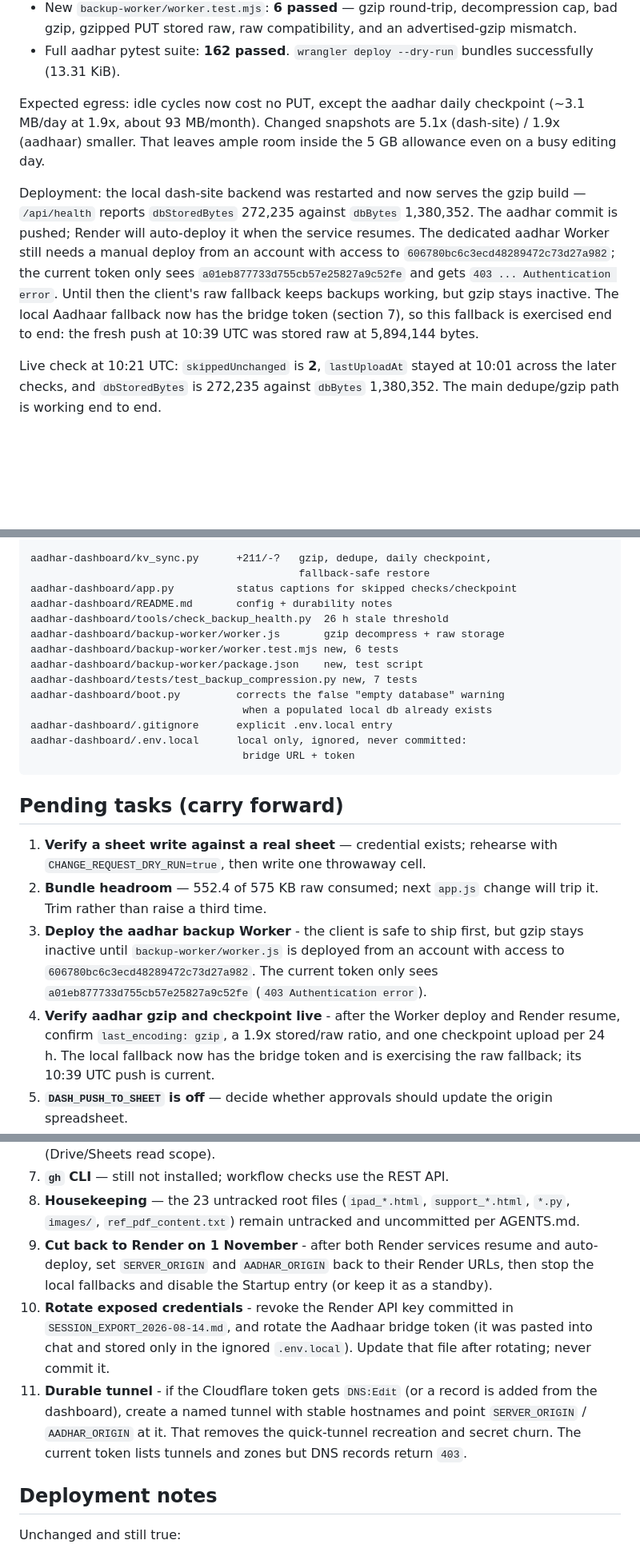
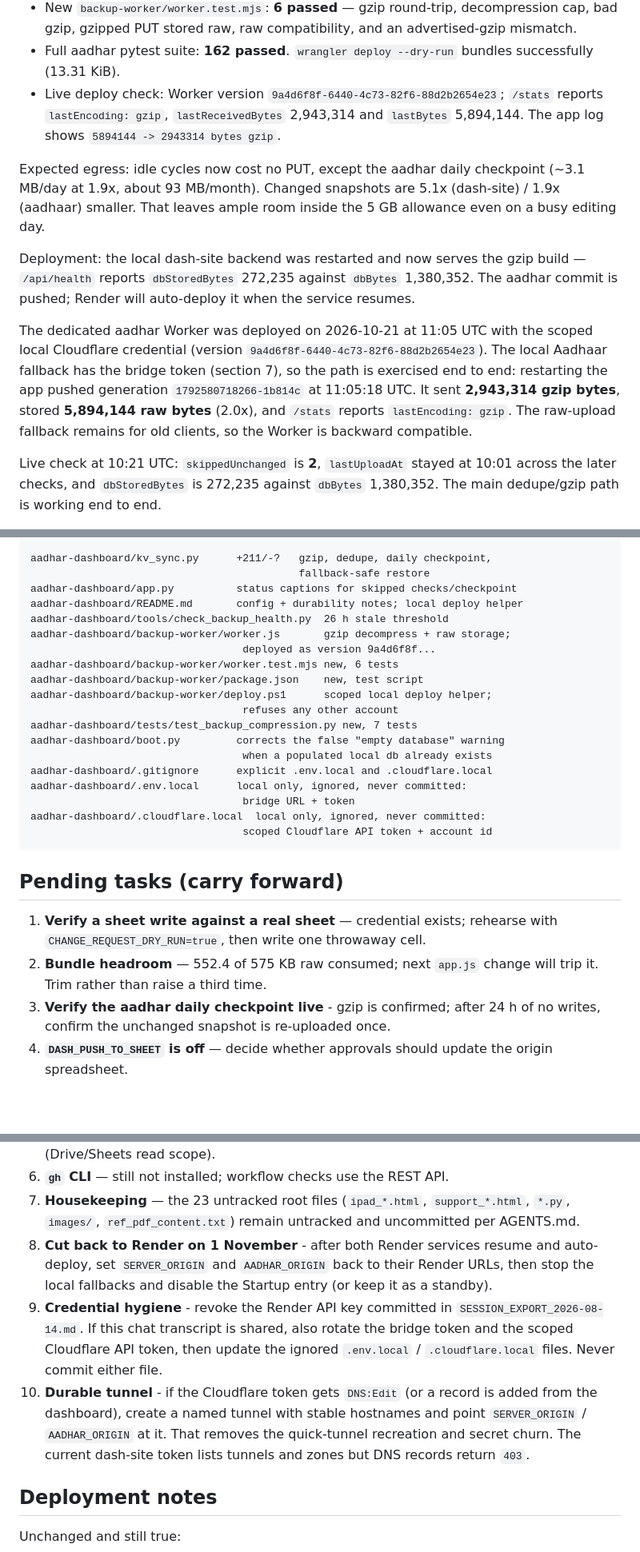
Before and after one commit to vcharyanaco-tech/dash-site, a Markdown page: SESSION_EXPORT_2026-10-21.md, 3 parts joined by grey strips. Shown at 80% size. GitHub-like rendering; blank space fills up the shorter version.

Commit message:
docs: record the gzip Worker deploy and scoped credential

````diff
--- a/SESSION_EXPORT_2026-10-21.md
+++ b/SESSION_EXPORT_2026-10-21.md
@@ -203,6 +204,9 @@ blocked (see below).
   an advertised-gzip mismatch.
 - Full aadhar pytest suite: **162 passed**. `wrangler deploy --dry-run`
   bundles successfully (13.31 KiB).
+- Live deploy check: Worker version `9a4d6f8f-6440-4c73-82f6-88d2b2654e23`;
+  `/stats` reports `lastEncoding: gzip`, `lastReceivedBytes` 2,943,314 and
+  `lastBytes` 5,894,144. The app log shows `5894144 -> 2943314 bytes gzip`.
 
 Expected egress: idle cycles now cost no PUT, except the aadhar daily
 checkpoint (~3.1 MB/day at 1.9x, about 93 MB/month). Changed snapshots are
@@ -212,13 +216,16 @@ checkpoint (~3.1 MB/day at 1.9x, about 93 MB/month). Changed snapshots are
 Deployment: the local dash-site backend was restarted and now serves the gzip
 build — `/api/health` reports `dbStoredBytes` 272,235 against `dbBytes`
 1,380,352. The aadhar commit is pushed; Render will auto-deploy it when the
-service resumes. The dedicated aadhar Worker still needs a manual deploy from
-an account with access to `606780bc6c3ecd48289472c73d27a982`; the current token
-only sees `a01eb877733d755cb57e25827a9c52fe` and gets
-`403 ... Authentication error`. Until then the client's raw fallback keeps
-backups working, but gzip stays inactive. The local Aadhaar fallback now has
-the bridge token (section 7), so this fallback is exercised end to end: the
-fresh push at 10:39 UTC was stored raw at 5,894,144 bytes.
+service resumes.
+
+The dedicated aadhar Worker was deployed on 2026-10-21 at 11:05 UTC with the
+scoped local Cloudflare credential (version `9a4d6f8f-6440-4c73-82f6-88d2b2654e23`).
+The local Aadhaar fallback has the bridge token (section 7), so the path is
+exercised end to end: restarting the app pushed generation
+`1792580718266-1b814c` at 11:05:18 UTC. It sent **2,943,314 gzip bytes**, stored
+**5,894,144 raw bytes** (2.0x), and `/stats` reports `lastEncoding: gzip`. The
+raw-upload fallback remains for old clients, so the Worker is backward
+compatible.
 
 Live check at 10:21 UTC: `skippedUnchanged` is **2**, `lastUploadAt` stayed at
 10:01 across the later checks, and `dbStoredBytes` is 272,235 against
@@ -324,17 +338,22 @@ src/server/tests/backup-compression.test.js  new, 3 tests
 aadhar-dashboard/kv_sync.py      +211/-?   gzip, dedupe, daily checkpoint,
                                            fallback-safe restore
 aadhar-dashboard/app.py          status captions for skipped checks/checkpoint
-aadhar-dashboard/README.md       config + durability notes
+aadhar-dashboard/README.md       config + durability notes; local deploy helper
 aadhar-dashboard/tools/check_backup_health.py  26 h stale threshold
-aadhar-dashboard/backup-worker/worker.js       gzip decompress + raw storage
+aadhar-dashboard/backup-worker/worker.js       gzip decompress + raw storage;
+                                  deployed as version 9a4d6f8f...
 aadhar-dashboard/backup-worker/worker.test.mjs new, 6 tests
 aadhar-dashboard/backup-worker/package.json    new, test script
+aadhar-dashboard/backup-worker/deploy.ps1      scoped local deploy helper;
+                                  refuses any other account
 aadhar-dashboard/tests/test_backup_compression.py new, 7 tests
 aadhar-dashboard/boot.py         corrects the false "empty database" warning
                                   when a populated local db already exists
-aadhar-dashboard/.gitignore      explicit .env.local entry
+aadhar-dashboard/.gitignore      explicit .env.local and .cloudflare.local
 aadhar-dashboard/.env.local      local only, ignored, never committed:
                                   bridge URL + token
+aadhar-dashboard/.cloudflare.local  local only, ignored, never committed:
+                                  scoped Cloudflare API token + account id
 ```
 
 ## Pending tasks (carry forward)
@@ -343,13 +362,7 @@ aadhar-dashboard/.env.local      local only, ignored, never committed:
    with `CHANGE_REQUEST_DRY_RUN=true`, then write one throwaway cell.
 2. **Bundle headroom** — 552.4 of 575 KB raw consumed; next `app.js` change
    will trip it. Trim rather than raise a third time.
-3. **Deploy the aadhar backup Worker** - the client is safe to ship first, but
-   gzip stays inactive until `backup-worker/worker.js` is deployed from an
-   account with access to `606780bc6c3ecd48289472c73d27a982`. The current token
-   only sees `a01eb877733d755cb57e25827a9c52fe` (`403 Authentication error`).
-4. **Verify aadhar gzip and checkpoint live** - after the Worker deploy and
-   Render resume, confirm `last_encoding: gzip`, a 1.9x stored/raw ratio, and
-   one checkpoint upload per 24 h. The local fallback now has the bridge token
-   and is exercising the raw fallback; its 10:39 UTC push is current.
-5. **`DASH_PUSH_TO_SHEET` is off** — decide whether approvals should update the
+3. **Verify the aadhar daily checkpoint live** - gzip is confirmed; after 24 h
+   of no writes, confirm the unchanged snapshot is re-uploaded once.
+4. **`DASH_PUSH_TO_SHEET` is off** — decide whether approvals should update the
    origin spreadsheet.
@@ -357,21 +370,21 @@ aadhar-dashboard/.env.local      local only, ignored, never committed:
    Google OAuth (Drive/Sheets read scope).
-7. **`gh` CLI** — still not installed; workflow checks use the REST API.
-8. **Housekeeping** — the 23 untracked root files (`ipad_*.html`,
+6. **`gh` CLI** — still not installed; workflow checks use the REST API.
+7. **Housekeeping** — the 23 untracked root files (`ipad_*.html`,
    `support_*.html`, `*.py`, `images/`, `ref_pdf_content.txt`) remain untracked
    and uncommitted per AGENTS.md.
-9. **Cut back to Render on 1 November** - after both Render services resume and
+8. **Cut back to Render on 1 November** - after both Render services resume and
    auto-deploy, set `SERVER_ORIGIN` and `AADHAR_ORIGIN` back to their Render
    URLs, then stop the local fallbacks and disable the Startup entry (or keep
    it as a standby).
-10. **Rotate exposed credentials** - revoke the Render API key committed in
-    `SESSION_EXPORT_2026-08-14.md`, and rotate the Aadhaar bridge token (it was
-    pasted into chat and stored only in the ignored `.env.local`). Update that
-    file after rotating; never commit it.
-11. **Durable tunnel** - if the Cloudflare token gets `DNS:Edit` (or a record is
+9. **Credential hygiene** - revoke the Render API key committed in
+   `SESSION_EXPORT_2026-08-14.md`. If this chat transcript is shared, also rotate
+   the bridge token and the scoped Cloudflare API token, then update the ignored
+   `.env.local` / `.cloudflare.local` files. Never commit either file.
+10. **Durable tunnel** - if the Cloudflare token gets `DNS:Edit` (or a record is
     added from the dashboard), create a named tunnel with stable hostnames and
     point `SERVER_ORIGIN` / `AADHAR_ORIGIN` at it. That removes the quick-tunnel
-    recreation and secret churn. The current token lists tunnels and zones but
-    DNS records return `403`.
+    recreation and secret churn. The current dash-site token lists tunnels and
+    zones but DNS records return `403`.
 
 ## Deployment notes
 
````
Also changed, not shown: other parts of SESSION_EXPORT_2026-10-21.md (+17 -8 lines).
